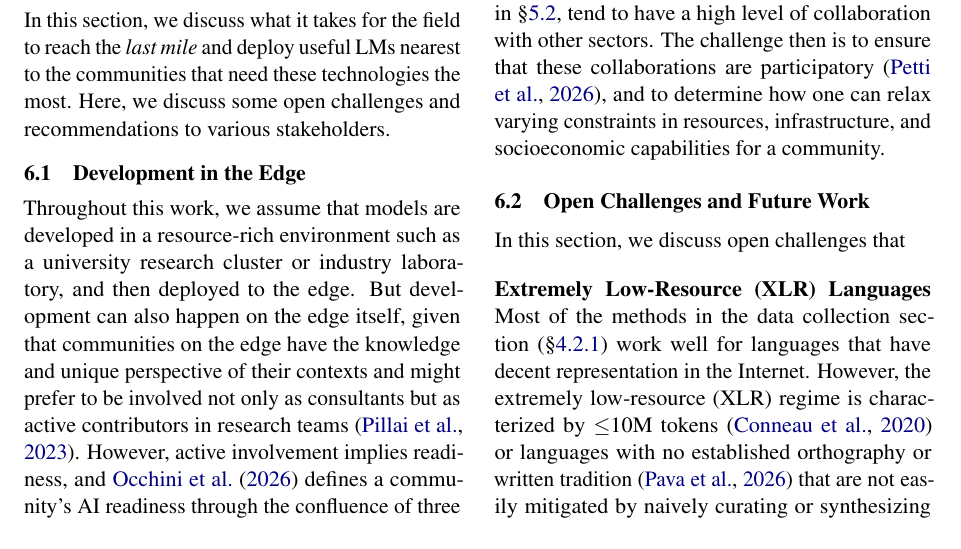
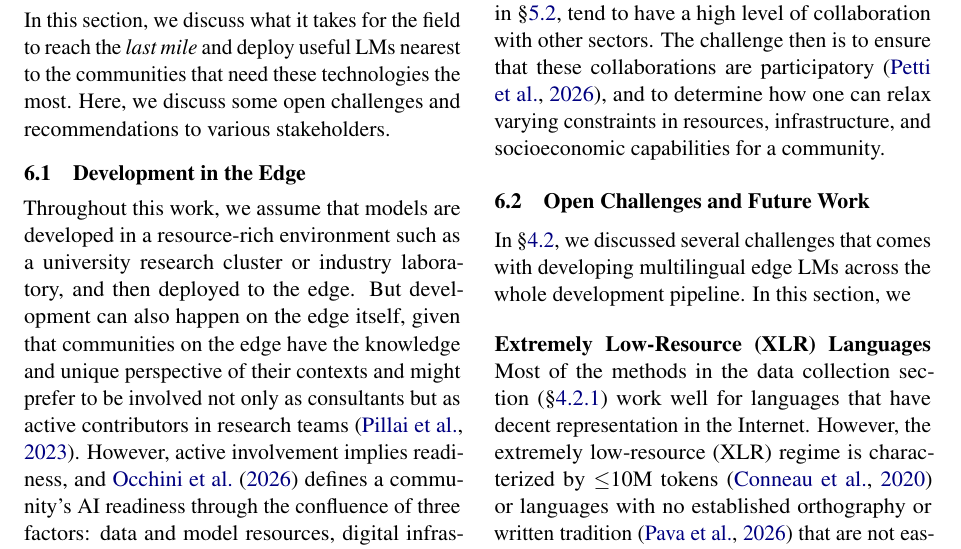
Before and after one commit to ljvmiranda921/multilinguality-at-the-edge, a LaTeX paper (tacl2021v1-template.tex): part of page 11 of 28, cut so that both start at the same text. Compiled offline with pdfLaTeX.

Commit message:
[wip] Update

```diff
--- a/tacl2021v1-template.tex
+++ b/tacl2021v1-template.tex
@@ -683,7 +683,8 @@ The challenge then is to ensure that these collaborations are participatory \cit
 
 \subsection{Open Challenges and Future Work}
 
-In this section, we discuss open challenges that
+In \S\ref{sec:survey}, we discussed several challenges that comes with developing multilingual edge LMs across the whole development pipeline.
+In this section, we
 
 \paragraph{Extremely Low-Resource (XLR) Languages}
 Most of the methods in the data collection section (\S\ref{sec:data_collection}) work well for languages that have decent representation in the Internet.
```
